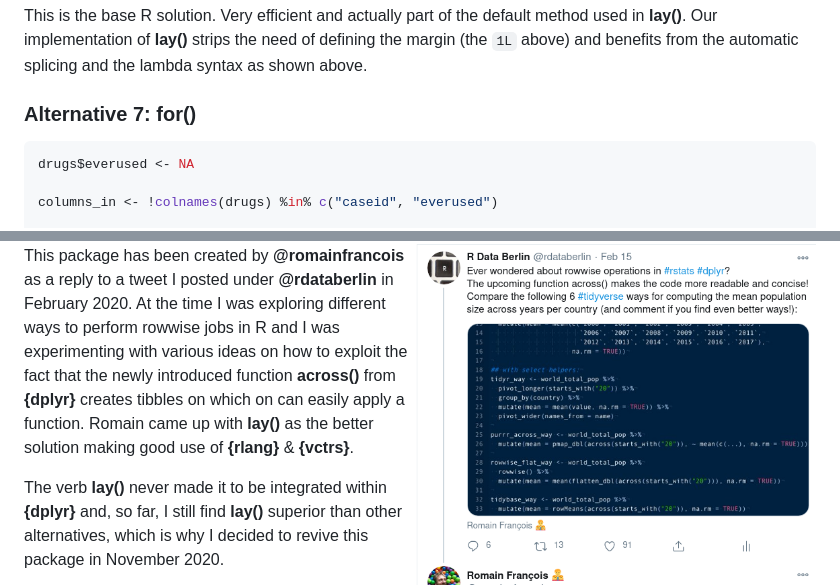
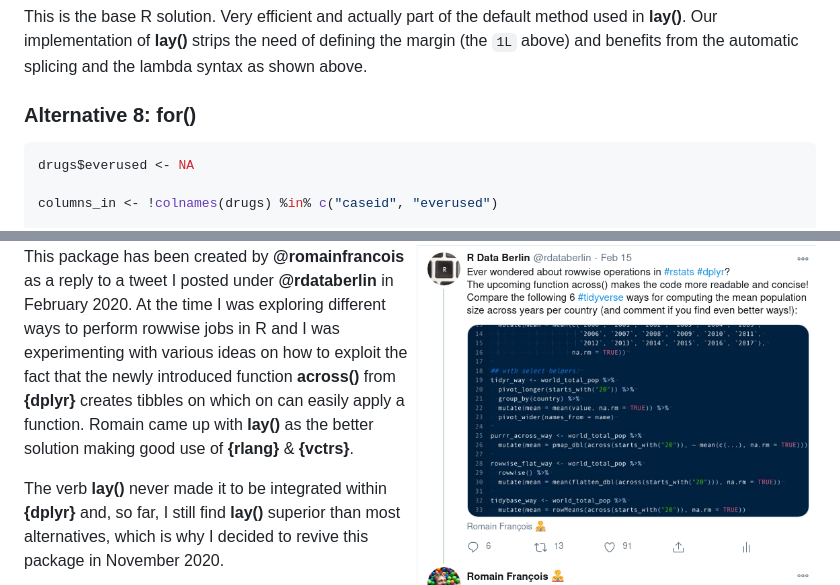
Before and after one commit to courtiol/lay, a Markdown page: README.md, 2 parts joined by grey strips. GitHub-like rendering.

````diff
--- a/README.md
+++ b/README.md
@@ -396,7 +427,7 @@ default method used in **lay()**. Our implementation of **lay()** strips
 the need of defining the margin (the `1L` above) and benefits from the
 automatic splicing and the lambda syntax as shown above.
 
-### Alternative 7: **for()**
+### Alternative 8: **for()**
 
 ``` r
 drugs$everused <- NA
@@ -458,7 +489,7 @@ on which on can easily apply a function. Romain came up with **lay()**
 as the better solution making good use of **{rlang}** & **{vctrs}**.
 
 The verb **lay()** never made it to be integrated within **{dplyr}**
-and, so far, I still find **lay()** superior than other alternatives,
+and, so far, I still find **lay()** superior than most alternatives,
 which is why I decided to revive this package in November 2020.
 
 In short, I deserve little credit and instead you should feel free to
````
Also changed, not shown: other parts of README.md (+33 -2 lines), .github/pics/README-bench_run1-1.png, 3 other files.
